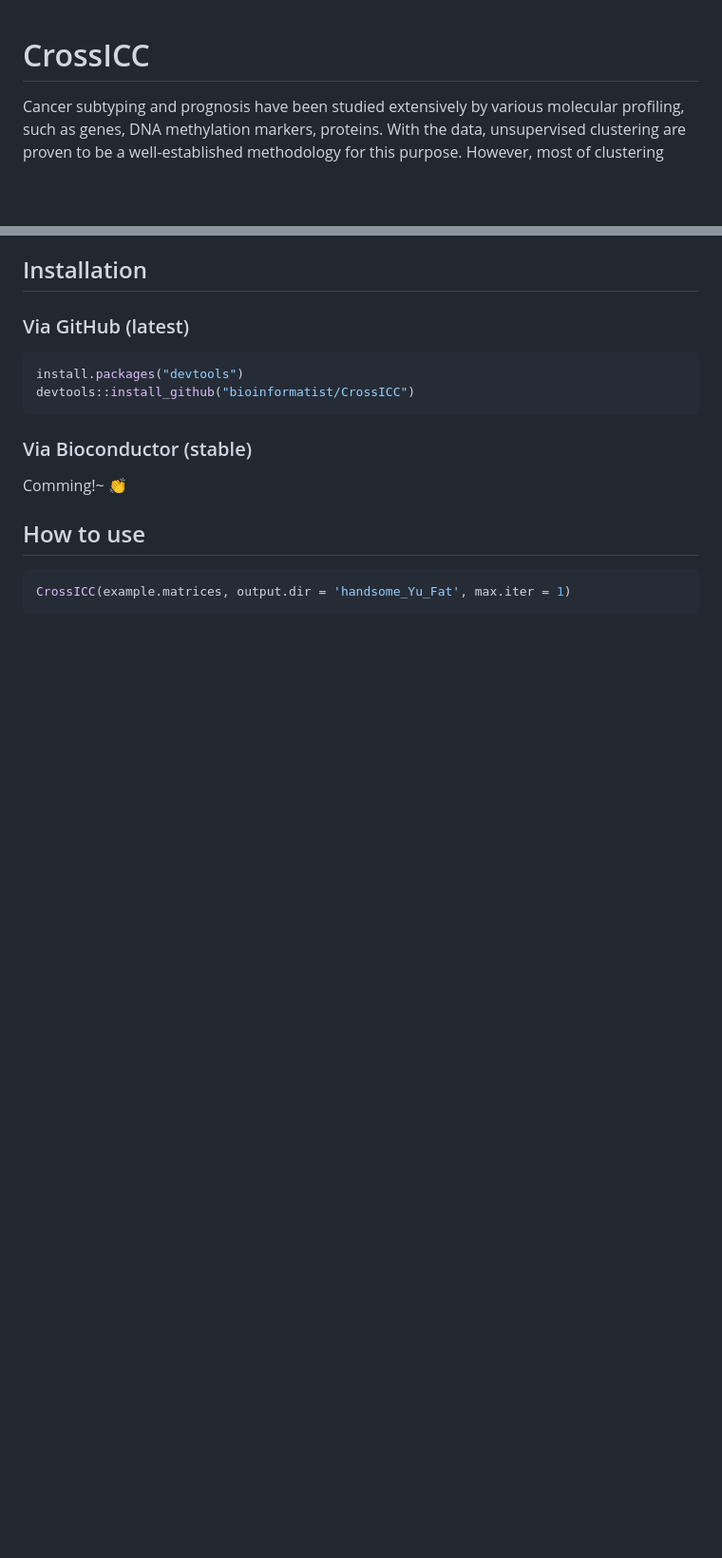
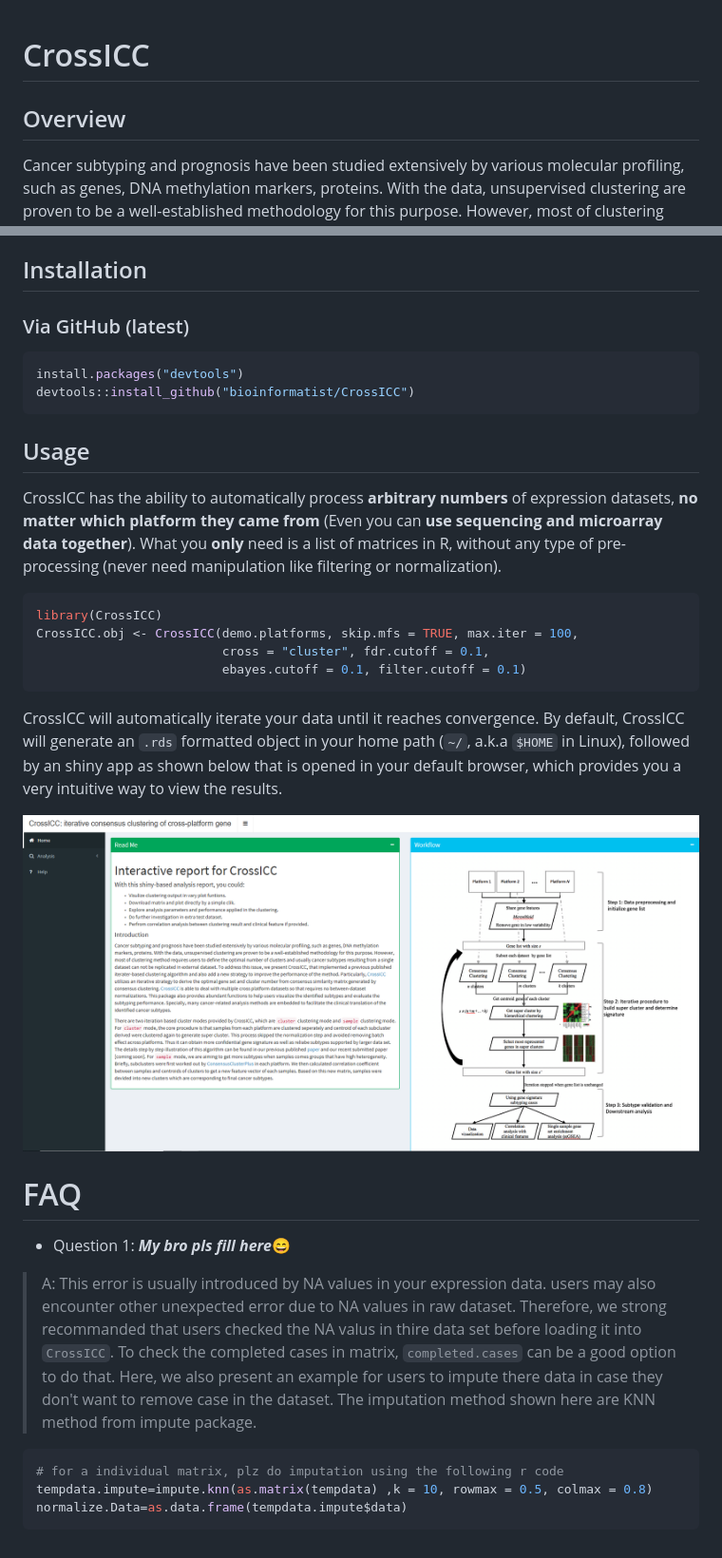
Before and after one commit to bioinformatist/CrossICC, a Markdown page: README.md, 2 parts joined by grey strips. Shown: that part at 95% size. Drawn GitHub-style; pictures changed too: imgs/shiny_homepage.png (added); blank space fills up the shorter version.

Commit message:
add contents to readme page

````diff
--- a/README.md
+++ b/README.md
@@ -2,6 +2,9 @@
 <!-- README.md is generated from README.Rmd. Please edit that file -->
 CrossICC
 ========
+
+Overview
+--------
 
 Cancer subtyping and prognosis have been studied extensively by various molecular profiling, such as genes, DNA methylation markers, proteins. With the data, unsupervised clustering are proven to be a well-established methodology for this purpose. However, most of clustering method requires users to define the optimal number of clusters and usually cancer subtypes resulting from a single dataset can not be replicated in external dataset. To address this issue, we present CrossICC, that implemented a previous published iterater-based clustering algorithm and also add a new strategy to improve the performance of the method. Particularly, [CrossICC](https://github.com/bioinformatist/CrossICC) utilizes an iterative strategy to derive the optimal gene set and cluster number from consensus similarity matrix generated by consensus clustering. [CrossICC](https://github.com/bioinformatist/CrossICC) is able to deal with multiple cross platform datasets so that requires no between-dataset normalizations. This package also provides abundant functions to help users visualize the identified subtypes and evaluate the subtyping performance. Specially, many cancer-related analysis methods are embedded to facilitate the clinical translation of the identified cancer subtypes.
 
@@ -17,13 +20,31 @@ install.packages("devtools")
 devtools::install_github("bioinformatist/CrossICC")
 ```
 
-### Via Bioconductor (stable)
+Usage
+-----
 
-Comming!~ :clap:
-
-How to use
-----------
+CrossICC has the ability to automatically process **arbitrary numbers** of expression datasets, **no matter which platform they came from** (Even you can **use sequencing and microarray data together**). What you **only** need is a list of matrices in R, without any type of pre-processing (never need manipulation like filtering or normalization).
 
 ``` r
-CrossICC(example.matrices, output.dir = 'handsome_Yu_Fat', max.iter = 1)
+library(CrossICC)
+CrossICC.obj <- CrossICC(demo.platforms, skip.mfs = TRUE, max.iter = 100,
+                         cross = "cluster", fdr.cutoff = 0.1,
+                         ebayes.cutoff = 0.1, filter.cutoff = 0.1)
 ```
+
+CrossICC will automatically iterate your data until it reaches convergence. By default, CrossICC will generate an `.rds` formatted object in your home path (`~/`, a.k.a `$HOME` in Linux), followed by an shiny app as shown below that is opened in your default browser, which provides you a very intuitive way to view the results.
+
+![](imgs/shiny_homepage.png)
+
+FAQ
+===
+
+-   Question 1: ***My bro pls fill here***:smile:
+
+> A: This error is usually introduced by NA values in your expression data. users may also encounter other unexpected error due to NA values in raw dataset. Therefore, we strong recommanded that users checked the NA valus in thire data set before loading it into `CrossICC`. To check the completed cases in matrix, `completed.cases` can be a good option to do that. Here, we also present an example for users to impute there data in case they don't want to remove case in the dataset. The imputation method shown here are KNN method from impute package.
+
+``` r
+# for a individual matrix, plz do imputation using the following r code
+tempdata.impute=impute.knn(as.matrix(tempdata) ,k = 10, rowmax = 0.5, colmax = 0.8)
+normalize.Data=as.data.frame(tempdata.impute$data)
+```
````
Also changed, not shown: 1 other file.
